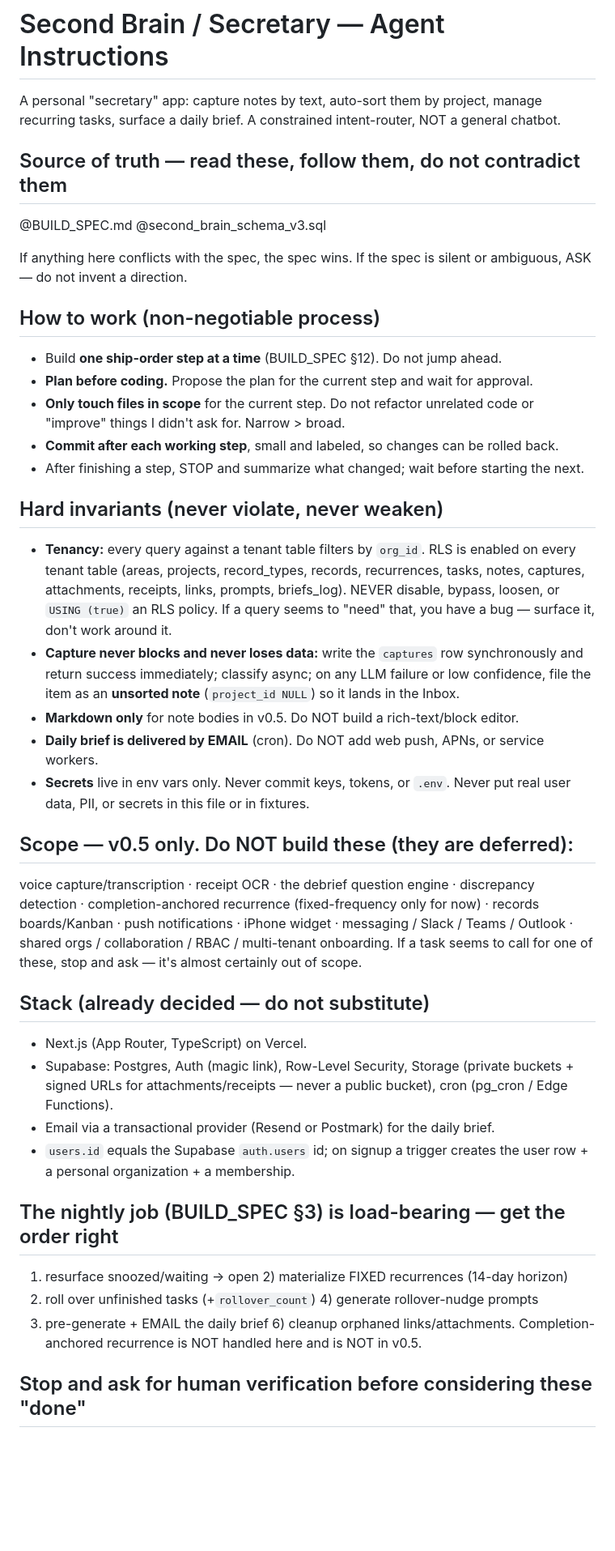
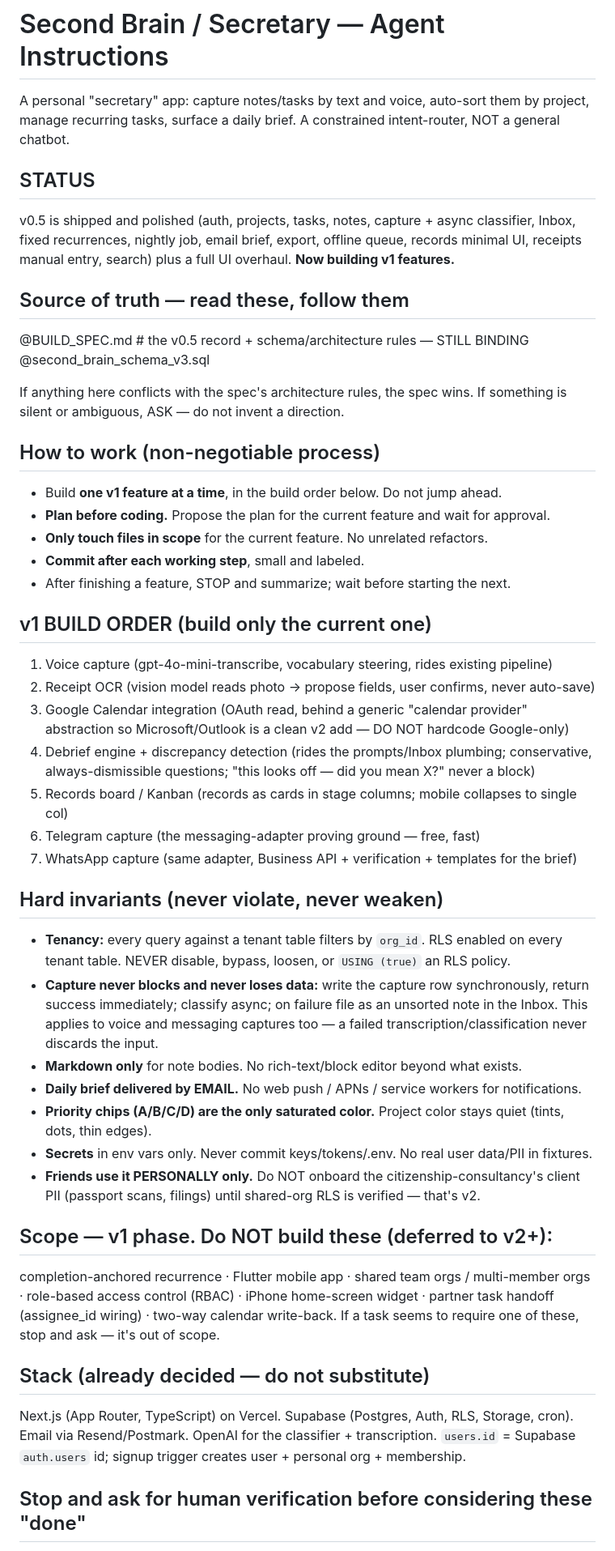
Before and after one commit to EliasMalki/second-brain, a Markdown page: CLAUDE.md, the part around one of its changes. Shown at 81% size. Rendered like a GitHub page; blank space fills up the shorter version.

Commit message:
docs: update CLAUDE.md for v1 — status + v1 feature build order
Records v0.5 as shipped and lays out the v1 build order (voice, receipt
OCR, Google Calendar, debrief engine, records board, Telegram, WhatsApp)
that the recent feature work has been following.

Co-Authored-By: Claude Opus 4.8 <noreply@anthropic.com>

```diff
--- a/CLAUDE.md
+++ b/CLAUDE.md
@@ -1,56 +1,63 @@
 # Second Brain / Secretary — Agent Instructions
 
-A personal "secretary" app: capture notes by text, auto-sort them by project, manage
-recurring tasks, surface a daily brief. A constrained intent-router, NOT a general chatbot.
+A personal "secretary" app: capture notes/tasks by text and voice, auto-sort them by
+project, manage recurring tasks, surface a daily brief. A constrained intent-router,
+NOT a general chatbot.
 
-## Source of truth — read these, follow them, do not contradict them
-@BUILD_SPEC.md
+## STATUS
+v0.5 is shipped and polished (auth, projects, tasks, notes, capture + async classifier,
+Inbox, fixed recurrences, nightly job, email brief, export, offline queue, records minimal
+UI, receipts manual entry, search) plus a full UI overhaul. **Now building v1 features.**
+
+## Source of truth — read these, follow them
+@BUILD_SPEC.md        # the v0.5 record + schema/architecture rules — STILL BINDING
 @second_brain_schema_v3.sql
 
-If anything here conflicts with the spec, the spec wins. If the spec is silent or ambiguous,
-ASK — do not invent a direction.
+If anything here conflicts with the spec's architecture rules, the spec wins. If something
+is silent or ambiguous, ASK — do not invent a direction.
 
 ## How to work (non-negotiable process)
-- Build **one ship-order step at a time** (BUILD_SPEC §12). Do not jump ahead.
-- **Plan before coding.** Propose the plan for the current step and wait for approval.
-- **Only touch files in scope** for the current step. Do not refactor unrelated code or
-  "improve" things I didn't ask for. Narrow > broad.
-- **Commit after each working step**, small and labeled, so changes can be rolled back.
-- After finishing a step, STOP and summarize what changed; wait before starting the next.
+- Build **one v1 feature at a time**, in the build order below. Do not jump ahead.
+- **Plan before coding.** Propose the plan for the current feature and wait for approval.
+- **Only touch files in scope** for the current feature. No unrelated refactors.
+- **Commit after each working step**, small and labeled.
+- After finishing a feature, STOP and summarize; wait before starting the next.
+
+## v1 BUILD ORDER (build only the current one)
+1. Voice capture (gpt-4o-mini-transcribe, vocabulary steering, rides existing pipeline)
+2. Receipt OCR (vision model reads photo → propose fields, user confirms, never auto-save)
+3. Google Calendar integration (OAuth read, behind a generic "calendar provider" abstraction
+   so Microsoft/Outlook is a clean v2 add — DO NOT hardcode Google-only)
+4. Debrief engine + discrepancy detection (rides the prompts/Inbox plumbing; conservative,
+   always-dismissible questions; "this looks off — did you mean X?" never a block)
+5. Records board / Kanban (records as cards in stage columns; mobile collapses to single col)
+6. Telegram capture (the messaging-adapter proving ground — free, fast)
+7. WhatsApp capture (same adapter, Business API + verification + templates for the brief)
 
 ## Hard invariants (never violate, never weaken)
-- **Tenancy:** every query against a tenant table filters by `org_id`. RLS is enabled on
-  every tenant table (areas, projects, record_types, records, recurrences, tasks, notes,
-  captures, attachments, receipts, links, prompts, briefs_log). NEVER disable, bypass,
-  loosen, or `USING (true)` an RLS policy. If a query seems to "need" that, you have a bug —
-  surface it, don't work around it.
-- **Capture never blocks and never loses data:** write the `captures` row synchronously and
-  return success immediately; classify async; on any LLM failure or low confidence, file the
-  item as an **unsorted note** (`project_id NULL`) so it lands in the Inbox.
-- **Markdown only** for note bodies in v0.5. Do NOT build a rich-text/block editor.
-- **Daily brief is delivered by EMAIL** (cron). Do NOT add web push, APNs, or service workers.
-- **Secrets** live in env vars only. Never commit keys, tokens, or `.env`. Never put real
-  user data, PII, or secrets in this file or in fixtures.
+- **Tenancy:** every query against a tenant table filters by `org_id`. RLS enabled on every
+  tenant table. NEVER disable, bypass, loosen, or `USING (true)` an RLS policy.
+- **Capture never blocks and never loses data:** write the capture row synchronously, return
+  success immediately; classify async; on failure file as an unsorted note in the Inbox.
+  This applies to voice and messaging captures too — a failed transcription/classification
+  never discards the input.
+- **Markdown only** for note bodies. No rich-text/block editor beyond what exists.
+- **Daily brief delivered by EMAIL.** No web push / APNs / service workers for notifications.
+- **Priority chips (A/B/C/D) are the only saturated color.** Project color stays quiet
+  (tints, dots, thin edges).
+- **Secrets** in env vars only. Never commit keys/tokens/.env. No real user data/PII in fixtures.
+- **Friends use it PERSONALLY only.** Do NOT onboard the citizenship-consultancy's client
+  PII (passport scans, filings) until shared-org RLS is verified — that's v2.
 
-## Scope — v0.5 only. Do NOT build these (they are deferred):
-voice capture/transcription · receipt OCR · the debrief question engine · discrepancy
-detection · completion-anchored recurrence (fixed-frequency only for now) · records
-boards/Kanban · push notifications · iPhone widget · messaging / Slack / Teams / Outlook ·
-shared orgs / collaboration / RBAC / multi-tenant onboarding.
-If a task seems to call for one of these, stop and ask — it's almost certainly out of scope.
+## Scope — v1 phase. Do NOT build these (deferred to v2+):
+completion-anchored recurrence · Flutter mobile app · shared team orgs / multi-member orgs ·
+role-based access control (RBAC) · iPhone home-screen widget · partner task handoff
+(assignee_id wiring) · two-way calendar write-back.
+If a task seems to require one of these, stop and ask — it's out of scope.
 
 ## Stack (already decided — do not substitute)
-- Next.js (App Router, TypeScript) on Vercel.
-- Supabase: Postgres, Auth (magic link), Row-Level Security, Storage (private buckets +
-  signed URLs for attachments/receipts — never a public bucket), cron (pg_cron / Edge Functions).
-- Email via a transactional provider (Resend or Postmark) for the daily brief.
-- `users.id` equals the Supabase `auth.users` id; on signup a trigger creates the user row +
-  a personal organization + a membership.
-
-## The nightly job (BUILD_SPEC §3) is load-bearing — get the order right
-1) resurface snoozed/waiting → open  2) materialize FIXED recurrences (14-day horizon)
-3) roll over unfinished tasks (+`rollover_count`)  4) generate rollover-nudge prompts
-5) pre-generate + EMAIL the daily brief  6) cleanup orphaned links/attachments.
-Completion-anchored recurrence is NOT handled here and is NOT in v0.5.
+Next.js (App Router, TypeScript) on Vercel. Supabase (Postgres, Auth, RLS, Storage, cron).
+Email via Resend/Postmark. OpenAI for the classifier + transcription. `users.id` = Supabase
+`auth.users` id; signup trigger creates user + personal org + membership.
 
 ## Stop and ask for human verification before considering these "done"
```
Also changed, not shown: other parts of CLAUDE.md (+5 -8 lines).
